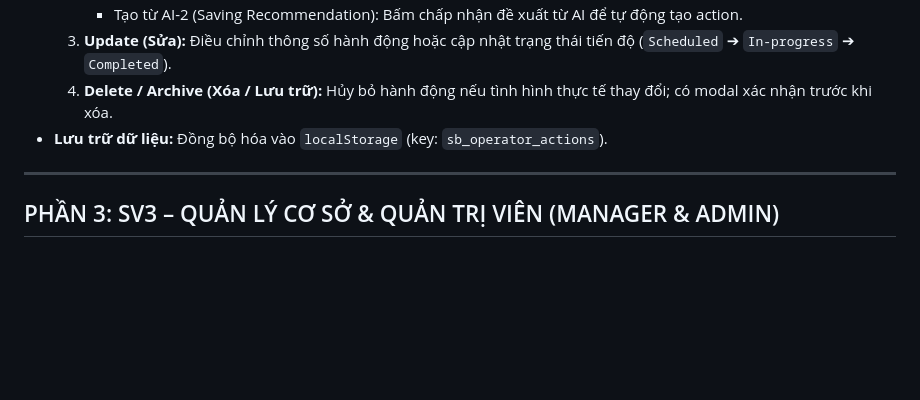
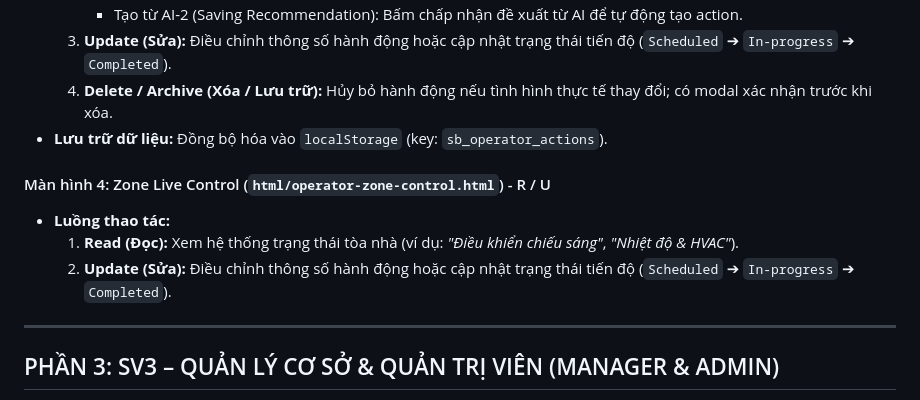
Before and after one commit to VietTai2603/CSE122_67KTPM1_BTCK_Nhom18, a Markdown page: CSE122-Smartbuilding-Team18/docs/roles-and-features.md, the part around the change. GitHub-like rendering; blank space fills up the shorter version.

```diff
--- a/CSE122-Smartbuilding-Team18/docs/roles-and-features.md
+++ b/CSE122-Smartbuilding-Team18/docs/roles-and-features.md
@@ -99,6 +99,11 @@ Nhân viên kỹ thuật/vận hành chịu trách nhiệm đảm bảo hệ th
   4. **Delete / Archive (Xóa / Lưu trữ):** Hủy bỏ hành động nếu tình hình thực tế thay đổi; có modal xác nhận trước khi xóa.
 - **Lưu trữ dữ liệu:** Đồng bộ hóa vào `localStorage` (key: `sb_operator_actions`).
 
+#### Màn hình 4: Zone Live Control (`html/operator-zone-control.html`) - R / U
+- **Luồng thao tác:**
+  1. **Read (Đọc):** Xem hệ thống trạng thái tòa nhà (ví dụ: *"Điều khiển chiếu sáng"*, *"Nhiệt độ & HVAC"*).
+  2. **Update (Sửa):** Điều chỉnh thông số hành động hoặc cập nhật trạng thái tiến độ (`Scheduled` ➔ `In-progress` ➔ `Completed`).
+
 ---
 
 ## PHẦN 3: SV3 – QUẢN LÝ CƠ SỞ & QUẢN TRỊ VIÊN (MANAGER & ADMIN)
```
